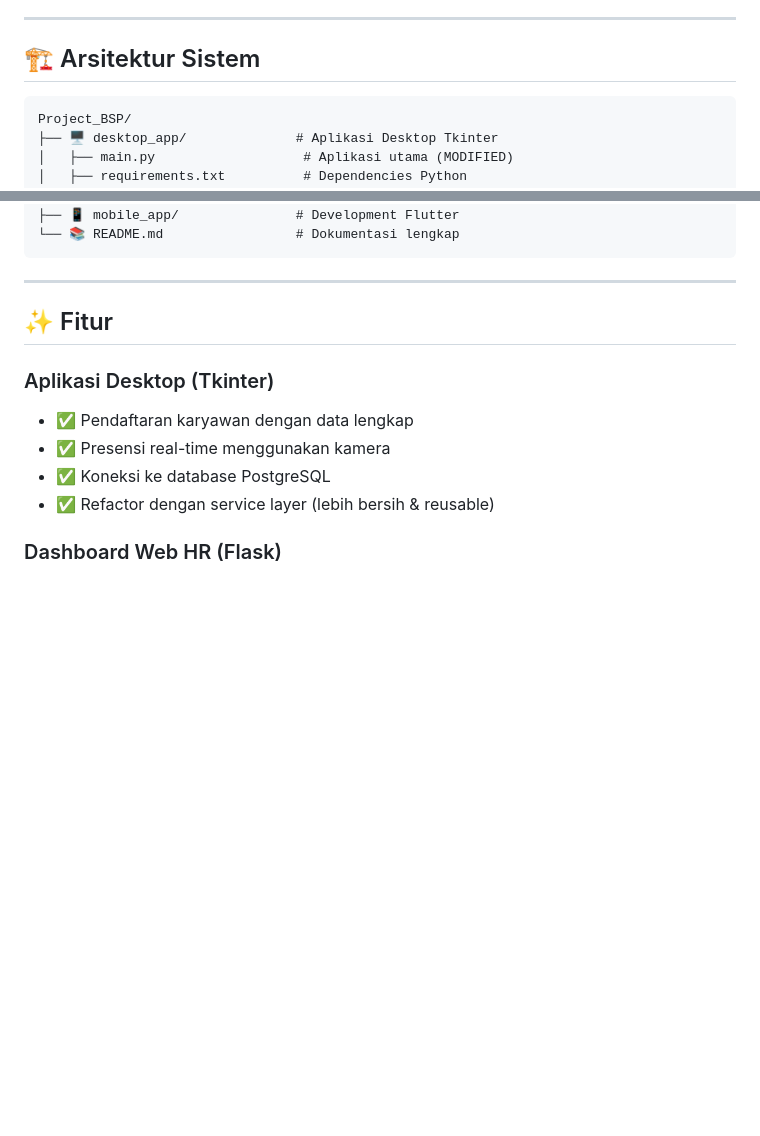
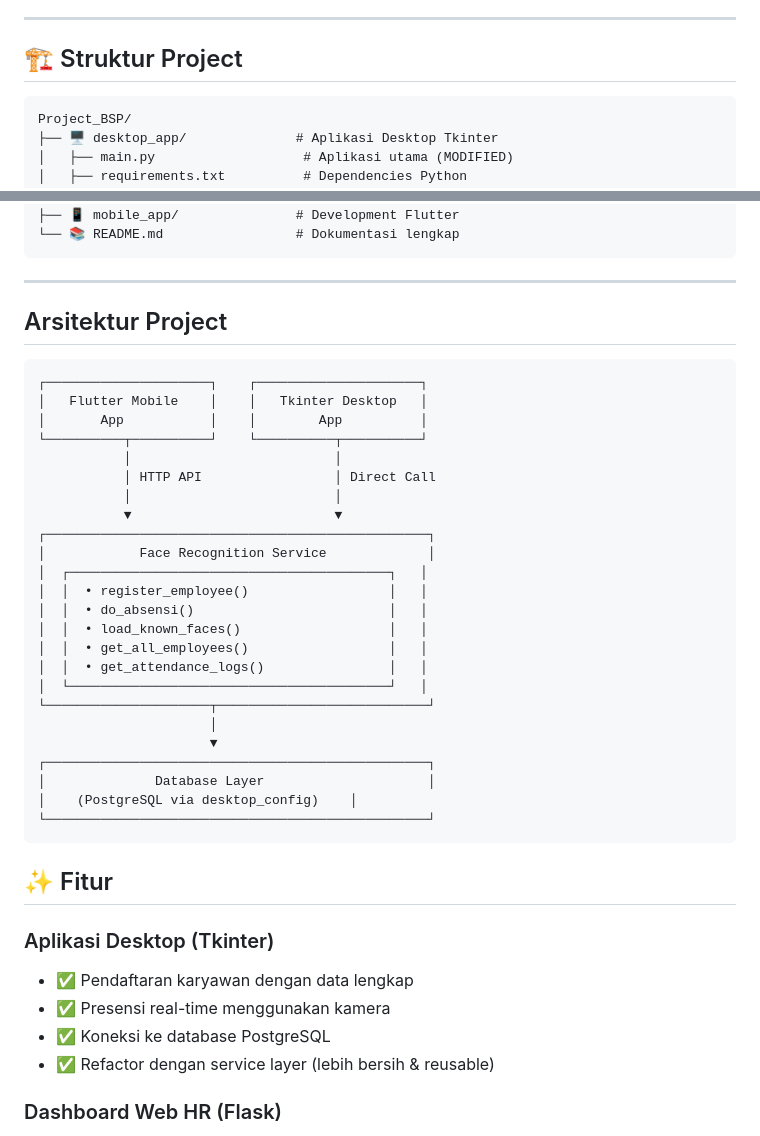
Before and after one commit to dipt4aaaa/ProjectBSP, a Markdown page: README.md, 2 parts joined by grey strips. Drawn GitHub-style; blank space fills up the shorter version.

````diff
--- a/README.md
+++ b/README.md
@@ -10,7 +10,7 @@ Sistem presensi berbasis **pengenalan wajah** dengan arsitektur **multi-platform
 
 ---
 
-## 🏗️ Arsitektur Sistem
+## 🏗️ Struktur Project
 
 ```
 Project_BSP/
@@ -41,6 +41,35 @@ Project_BSP/
 ```
 
 ---
+
+## Arsitektur Project
+
+```
+┌─────────────────────┐    ┌─────────────────────┐
+│   Flutter Mobile    │    │   Tkinter Desktop   │
+│       App           │    │        App          │
+└──────────┬──────────┘    └──────────┬──────────┘
+           │                          │
+           │ HTTP API                 │ Direct Call
+           │                          │
+           ▼                          ▼
+┌─────────────────────────────────────────────────┐
+│            Face Recognition Service             │
+│  ┌─────────────────────────────────────────┐   │
+│  │  • register_employee()                  │   │
+│  │  • do_absensi()                         │   │
+│  │  • load_known_faces()                   │   │
+│  │  • get_all_employees()                  │   │
+│  │  • get_attendance_logs()                │   │
+│  └─────────────────────────────────────────┘   │
+└─────────────────────┬───────────────────────────┘
+                      │
+                      ▼
+┌─────────────────────────────────────────────────┐
+│              Database Layer                     │
+│    (PostgreSQL via desktop_config)    │
+└─────────────────────────────────────────────────┘
+```
 
 ## ✨ Fitur
 
````
